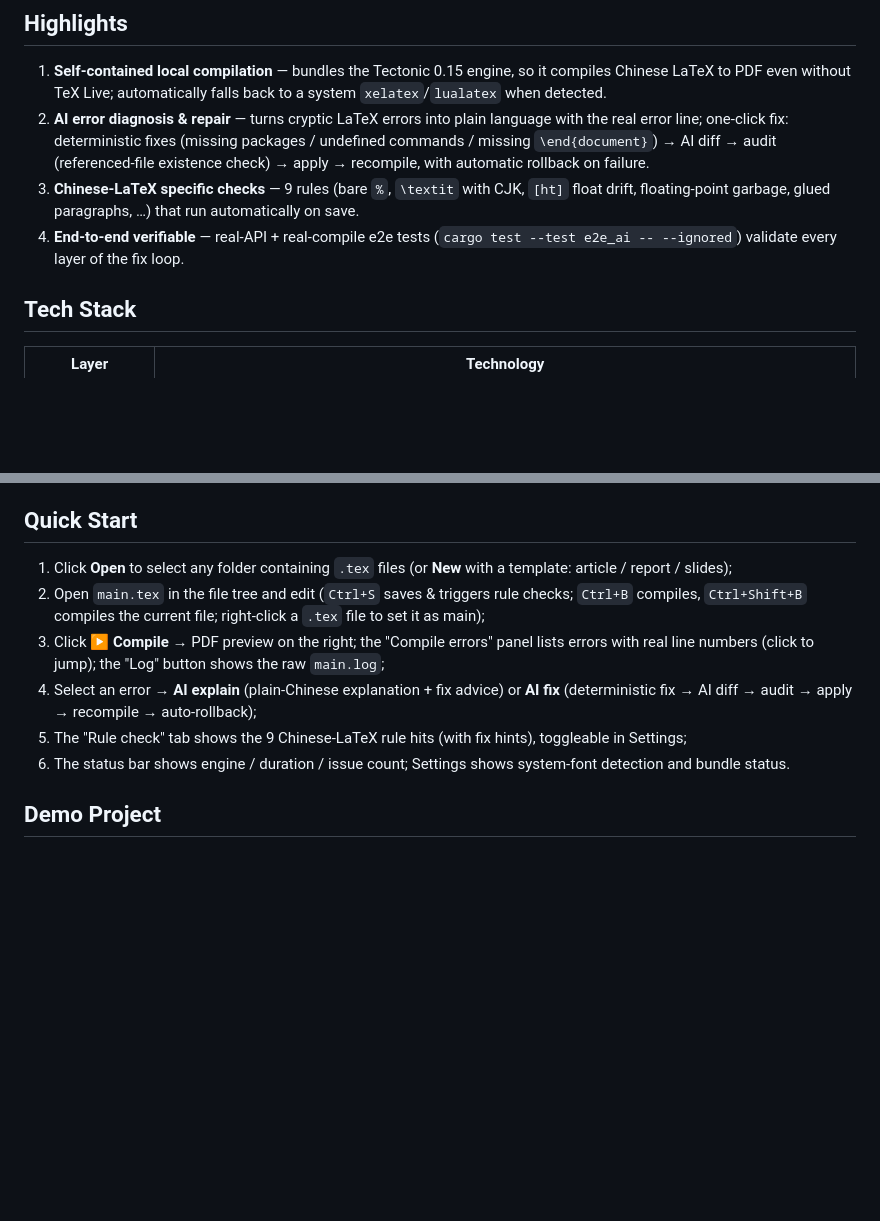
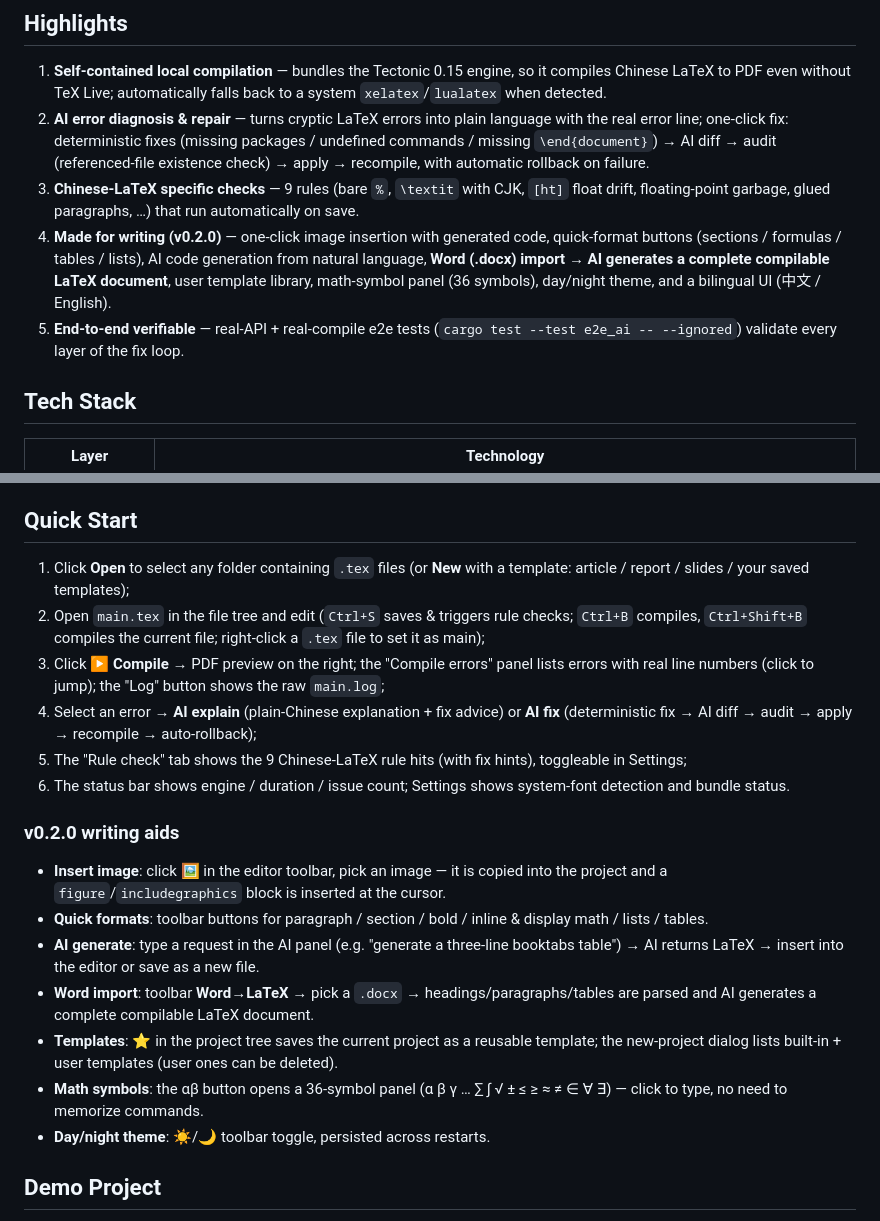
Before and after one commit to WhitePepperLambSoup/texbutler, a Markdown page: README.md, 2 parts joined by grey strips. Drawn GitHub-style; blank space fills up the shorter version.

Commit message:
docs: README 双语更新 v0.2.0（插图/快速格式/AI 生成/Word 导入/模板/符号/主题）

```diff
--- a/README.md
+++ b/README.md
@@ -9,7 +9,8 @@
 1. **Self-contained local compilation** — bundles the Tectonic 0.15 engine, so it compiles Chinese LaTeX to PDF even without TeX Live; automatically falls back to a system `xelatex`/`lualatex` when detected.
 2. **AI error diagnosis & repair** — turns cryptic LaTeX errors into plain language with the real error line; one-click fix: deterministic fixes (missing packages / undefined commands / missing `\end{document}`) → AI diff → audit (referenced-file existence check) → apply → recompile, with automatic rollback on failure.
 3. **Chinese-LaTeX specific checks** — 9 rules (bare `%`, `\textit` with CJK, `[ht]` float drift, floating-point garbage, glued paragraphs, …) that run automatically on save.
-4. **End-to-end verifiable** — real-API + real-compile e2e tests (`cargo test --test e2e_ai -- --ignored`) validate every layer of the fix loop.
+4. **Made for writing (v0.2.0)** — one-click image insertion with generated code, quick-format buttons (sections / formulas / tables / lists), AI code generation from natural language, **Word (.docx) import → AI generates a complete compilable LaTeX document**, user template library, math-symbol panel (36 symbols), day/night theme, and a bilingual UI (中文 / English).
+5. **End-to-end verifiable** — real-API + real-compile e2e tests (`cargo test --test e2e_ai -- --ignored`) validate every layer of the fix loop.
 
 ## Tech Stack
 
@@ -52,12 +53,22 @@ On the first compile, Tectonic downloads resources on demand from `https://relay
 
 ## Quick Start
 
-1. Click **Open** to select any folder containing `.tex` files (or **New** with a template: article / report / slides);
+1. Click **Open** to select any folder containing `.tex` files (or **New** with a template: article / report / slides / your saved templates);
 2. Open `main.tex` in the file tree and edit (`Ctrl+S` saves & triggers rule checks; `Ctrl+B` compiles, `Ctrl+Shift+B` compiles the current file; right-click a `.tex` file to set it as main);
 3. Click **▶ Compile** → PDF preview on the right; the "Compile errors" panel lists errors with real line numbers (click to jump); the "Log" button shows the raw `main.log`;
 4. Select an error → **AI explain** (plain-Chinese explanation + fix advice) or **AI fix** (deterministic fix → AI diff → audit → apply → recompile → auto-rollback);
 5. The "Rule check" tab shows the 9 Chinese-LaTeX rule hits (with fix hints), toggleable in Settings;
 6. The status bar shows engine / duration / issue count; Settings shows system-font detection and bundle status.
+
+### v0.2.0 writing aids
+
+- **Insert image**: click 🖼 in the editor toolbar, pick an image — it is copied into the project and a `figure`/`includegraphics` block is inserted at the cursor.
+- **Quick formats**: toolbar buttons for paragraph / section / bold / inline & display math / lists / tables.
+- **AI generate**: type a request in the AI panel (e.g. "generate a three-line booktabs table") → AI returns LaTeX → insert into the editor or save as a new file.
+- **Word import**: toolbar **Word→LaTeX** → pick a `.docx` → headings/paragraphs/tables are parsed and AI generates a complete compilable LaTeX document.
+- **Templates**: ⭐ in the project tree saves the current project as a reusable template; the new-project dialog lists built-in + user templates (user ones can be deleted).
+- **Math symbols**: the αβ button opens a 36-symbol panel (α β γ … ∑ ∫ √ ± ≤ ≥ ≈ ≠ ∈ ∀ ∃) — click to type, no need to memorize commands.
+- **Day/night theme**: ☀️/🌙 toolbar toggle, persisted across restarts.
 
 ## Demo Project
 
```
Also changed, not shown: README.zh-CN.md (+13 -2 lines).
